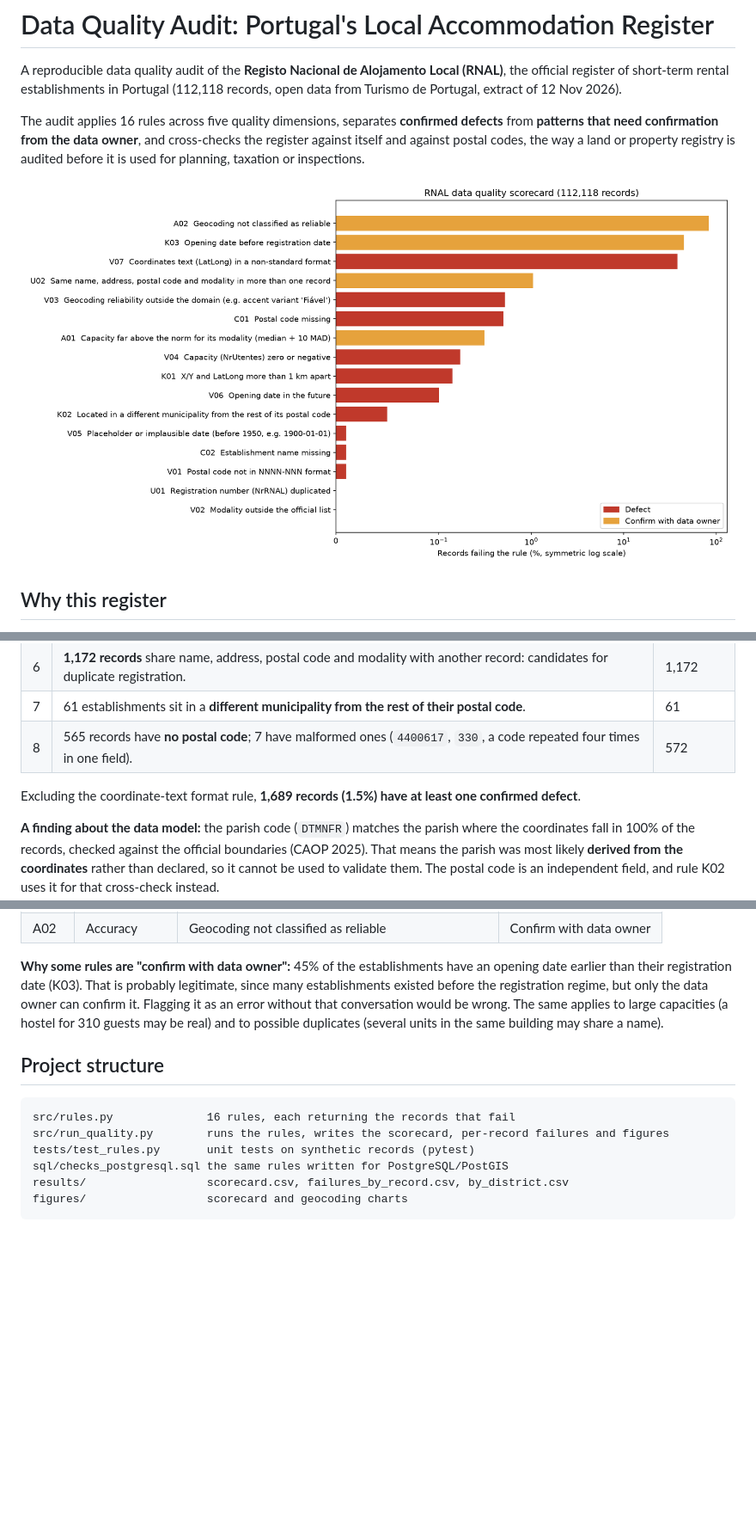
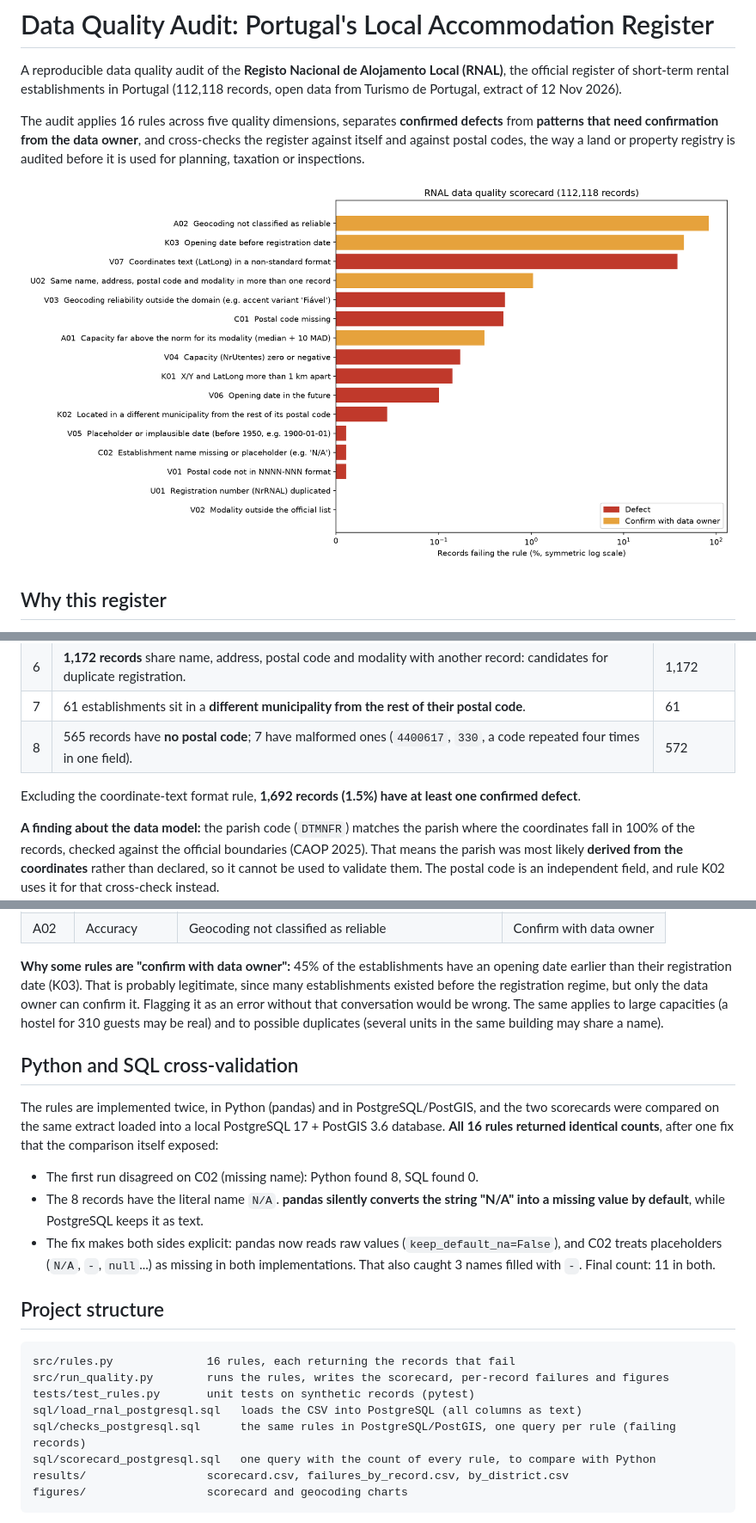
Before and after one commit to ranabarbara1/portugal-al-data-quality, a Markdown page: README.md, 3 parts joined by grey strips. Shown at 86% size. Drawn GitHub-style; pictures changed too: figures/scorecard.png; blank space fills up the shorter version.

````diff
--- a/README.md
+++ b/README.md
@@ -23,7 +23,7 @@ Municipalities and the tourism authority use the RNAL to plan inspections, study
 | 7 | 61 establishments sit in a **different municipality from the rest of their postal code**. | 61 |
 | 8 | 565 records have **no postal code**; 7 have malformed ones (`4400617`, `330`, a code repeated four times in one field). | 572 |
 
-Excluding the coordinate-text format rule, **1,689 records (1.5%) have at least one confirmed defect**.
+Excluding the coordinate-text format rule, **1,692 records (1.5%) have at least one confirmed defect**.
 
 **A finding about the data model:** the parish code (`DTMNFR`) matches the parish where the coordinates fall in 100% of the records, checked against the official boundaries (CAOP 2025). That means the parish was most likely **derived from the coordinates** rather than declared, so it cannot be used to validate them. The postal code is an independent field, and rule K02 uses it for that cross-check instead.
 
@@ -52,13 +52,23 @@ Excluding the coordinate-text format rule, **1,689 records (1.5%) have at least
 
 **Why some rules are "confirm with data owner":** 45% of the establishments have an opening date earlier than their registration date (K03). That is probably legitimate, since many establishments existed before the registration regime, but only the data owner can confirm it. Flagging it as an error without that conversation would be wrong. The same applies to large capacities (a hostel for 310 guests may be real) and to possible duplicates (several units in the same building may share a name).
 
+## Python and SQL cross-validation
+
+The rules are implemented twice, in Python (pandas) and in PostgreSQL/PostGIS, and the two scorecards were compared on the same extract loaded into a local PostgreSQL 17 + PostGIS 3.6 database. **All 16 rules returned identical counts**, after one fix that the comparison itself exposed:
+
+- The first run disagreed on C02 (missing name): Python found 8, SQL found 0.
+- The 8 records have the literal name `N/A`. **pandas silently converts the string "N/A" into a missing value by default**, while PostgreSQL keeps it as text.
+- The fix makes both sides explicit: pandas now reads raw values (`keep_default_na=False`), and C02 treats placeholders (`N/A`, `-`, `null`...) as missing in both implementations. That also caught 3 names filled with `-`. Final count: 11 in both.
+
 ## Project structure
 
 ```text
 src/rules.py              16 rules, each returning the records that fail
 src/run_quality.py        runs the rules, writes the scorecard, per-record failures and figures
 tests/test_rules.py       unit tests on synthetic records (pytest)
-sql/checks_postgresql.sql the same rules written for PostgreSQL/PostGIS
+sql/load_rnal_postgresql.sql   loads the CSV into PostgreSQL (all columns as text)
+sql/checks_postgresql.sql      the same rules in PostgreSQL/PostGIS, one query per rule (failing records)
+sql/scorecard_postgresql.sql   one query with the count of every rule, to compare with Python
 results/                  scorecard.csv, failures_by_record.csv, by_district.csv
 figures/                  scorecard and geocoding charts
 ```
````
Also changed, not shown: other parts of README.md (+3 -3 lines), 7 other files.
